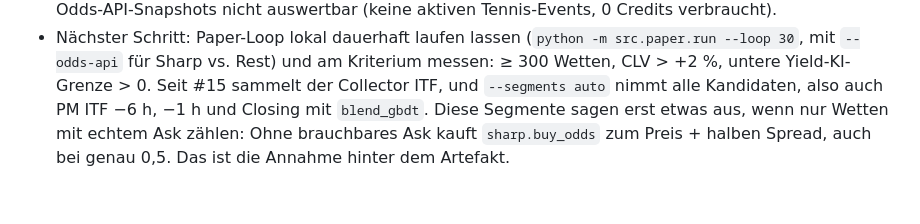
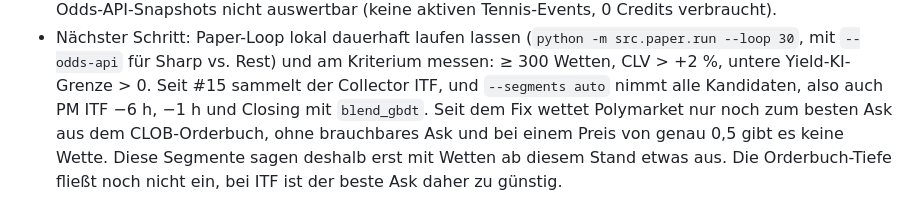
Before and after one commit to DanielD0304/tennis_transformer, a Markdown page: docs/ROI_PLAN.md, the part around the change. Rendered like a GitHub page.

```diff
--- a/docs/ROI_PLAN.md
+++ b/docs/ROI_PLAN.md
@@ -187,6 +187,6 @@ Details, Tabellen und Reproduktion: [`docs/ERGEBNISSE_PHASE45.md`](ERGEBNISSE_PH
 - Nächster Schritt: Paper-Loop lokal dauerhaft laufen lassen (`python -m src.paper.run --loop 30`, mit
   `--odds-api` für Sharp vs. Rest) und am Kriterium messen: ≥ 300 Wetten, CLV > +2 %, untere Yield-KI-Grenze > 0.
   Seit #15 sammelt der Collector ITF, und `--segments auto` nimmt alle Kandidaten, also auch PM ITF −6 h, −1 h und
-  Closing mit `blend_gbdt`. Diese Segmente sagen erst etwas aus, wenn nur Wetten mit echtem Ask zählen: Ohne
-  brauchbares Ask kauft `sharp.buy_odds` zum Preis + halben Spread, auch bei genau 0,5. Das ist die Annahme hinter dem
-  Artefakt.
+  Closing mit `blend_gbdt`. Seit dem Fix wettet Polymarket nur noch zum besten Ask aus dem CLOB-Orderbuch, ohne
+  brauchbares Ask und bei einem Preis von genau 0,5 gibt es keine Wette. Diese Segmente sagen deshalb erst mit Wetten
+  ab diesem Stand etwas aus. Die Orderbuch-Tiefe fließt noch nicht ein, bei ITF ist der beste Ask daher zu günstig.
```
Also changed, not shown: docs/ERGEBNISSE_PHASE45.md (+3 -4 lines).
